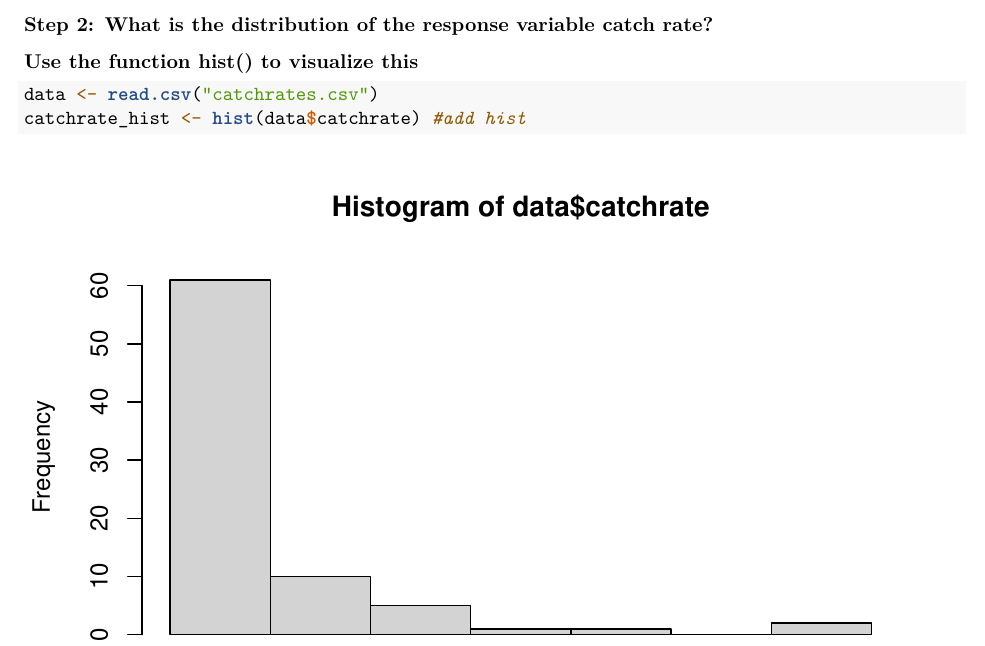
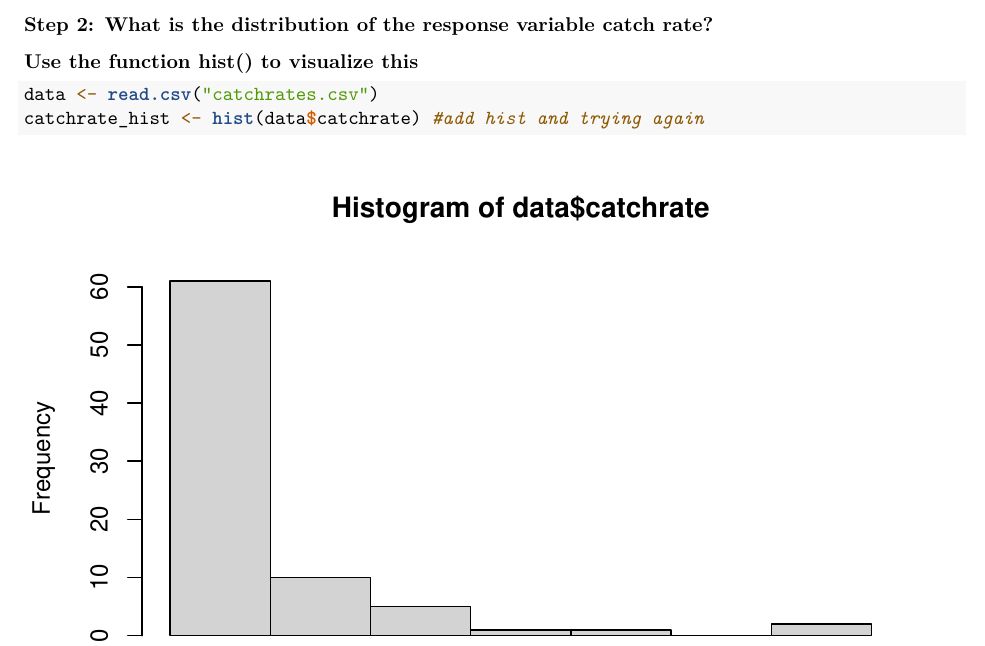
Before and after one commit to eoas-data-club/project_workflow_tutorial, an R Markdown document (RJA_workflow_tutorial.Rmd): part of page 2 of 3, cut so that both start at the same text. Rendered offline with R 4.5, knitr and Pandoc, then LaTeX, with nearby package versions.

Commit message:
trying again

````diff
--- a/RJA_workflow_tutorial.Rmd
+++ b/RJA_workflow_tutorial.Rmd
@@ -55,7 +55,7 @@ options(scipen=999)   # turn off scientific notation
 ```{r histogram, echo = TRUE}
 
 data <- read.csv("catchrates.csv")
-catchrate_hist <- hist(data$catchrate) #add hist
+catchrate_hist <- hist(data$catchrate) #add hist and trying again
 
 ```
 
````
